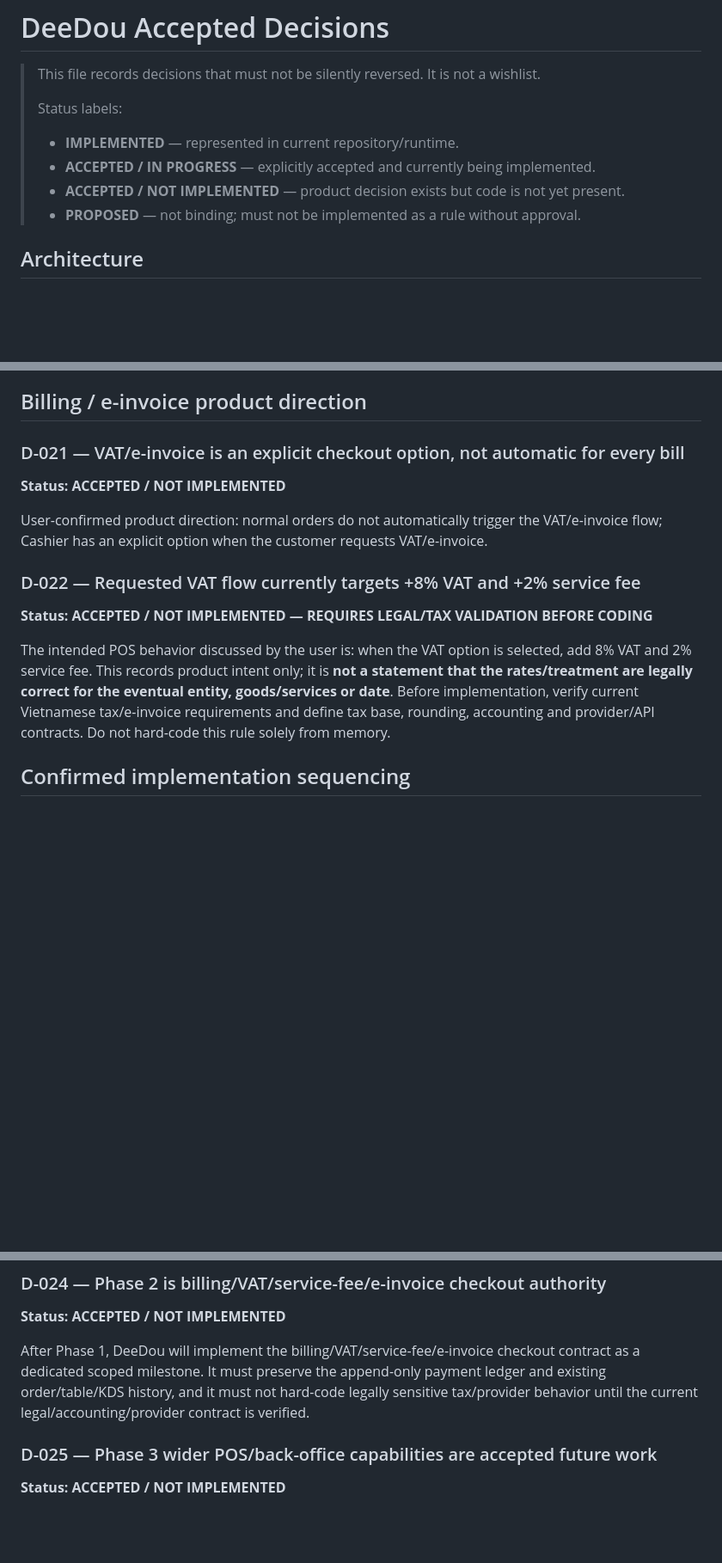
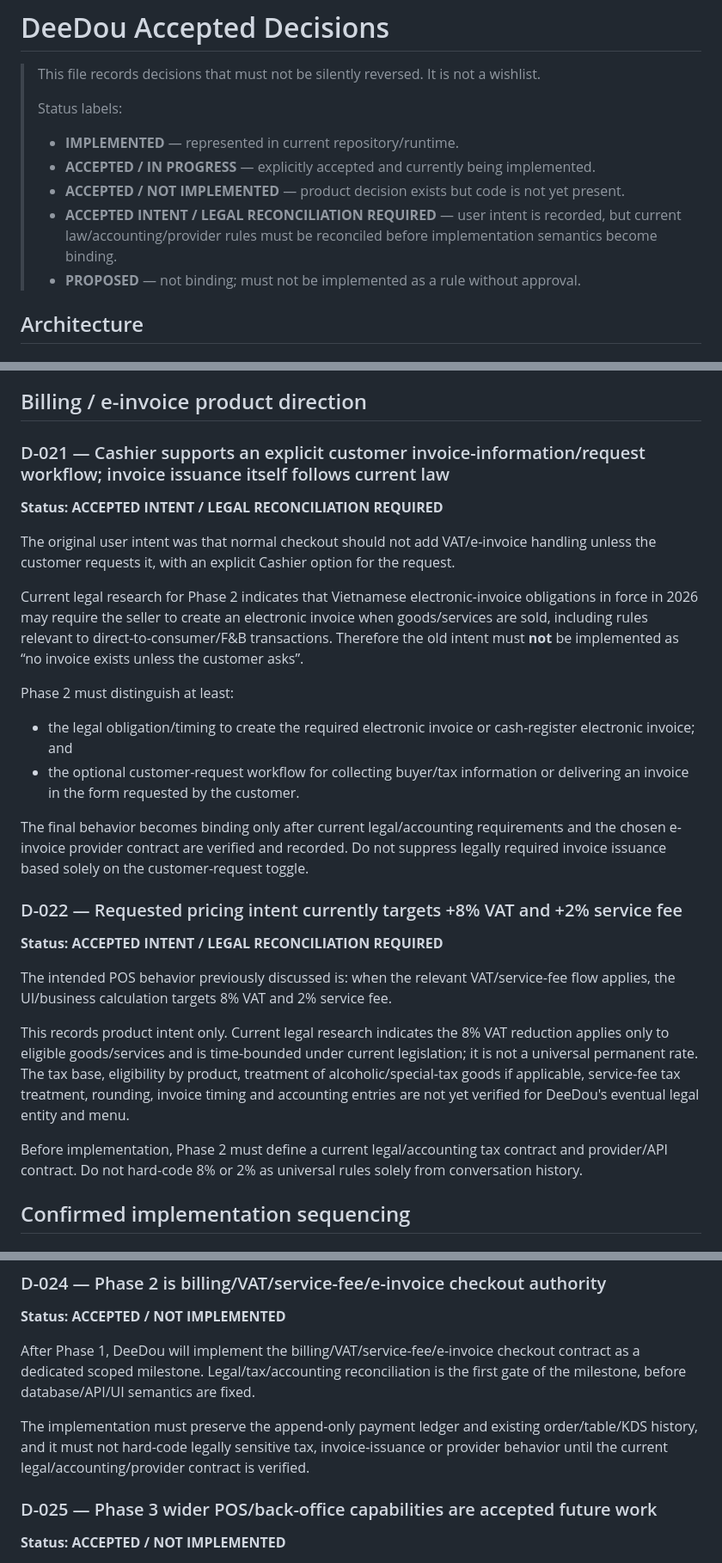
Before and after one commit to hcinfitong-create/deedou-pos, a Markdown page: docs/DECISIONS.md, 3 parts joined by grey strips. Shown at 86% size. Drawn GitHub-style; blank space fills up the shorter version.

Commit message:
docs: gate invoice behavior on current legal contract

```diff
--- a/docs/DECISIONS.md
+++ b/docs/DECISIONS.md
@@ -6,6 +6,7 @@
 > - **IMPLEMENTED** — represented in current repository/runtime.
 > - **ACCEPTED / IN PROGRESS** — explicitly accepted and currently being implemented.
 > - **ACCEPTED / NOT IMPLEMENTED** — product decision exists but code is not yet present.
+> - **ACCEPTED INTENT / LEGAL RECONCILIATION REQUIRED** — user intent is recorded, but current law/accounting/provider rules must be reconciled before implementation semantics become binding.
 > - **PROPOSED** — not binding; must not be implemented as a rule without approval.
 
 ## Architecture
@@ -134,15 +135,28 @@ Role/device issuance is Owner-authoritative. Manager can retain explicitly grant
 
 ## Billing / e-invoice product direction
 
-### D-021 — VAT/e-invoice is an explicit checkout option, not automatic for every bill
-**Status: ACCEPTED / NOT IMPLEMENTED**
+### D-021 — Cashier supports an explicit customer invoice-information/request workflow; invoice issuance itself follows current law
+**Status: ACCEPTED INTENT / LEGAL RECONCILIATION REQUIRED**
 
-User-confirmed product direction: normal orders do not automatically trigger the VAT/e-invoice flow; Cashier has an explicit option when the customer requests VAT/e-invoice.
+The original user intent was that normal checkout should not add VAT/e-invoice handling unless the customer requests it, with an explicit Cashier option for the request.
 
-### D-022 — Requested VAT flow currently targets +8% VAT and +2% service fee
-**Status: ACCEPTED / NOT IMPLEMENTED — REQUIRES LEGAL/TAX VALIDATION BEFORE CODING**
+Current legal research for Phase 2 indicates that Vietnamese electronic-invoice obligations in force in 2026 may require the seller to create an electronic invoice when goods/services are sold, including rules relevant to direct-to-consumer/F&B transactions. Therefore the old intent must **not** be implemented as “no invoice exists unless the customer asks”.
 
-The intended POS behavior discussed by the user is: when the VAT option is selected, add 8% VAT and 2% service fee. This records product intent only; it is **not a statement that the rates/treatment are legally correct for the eventual entity, goods/services or date**. Before implementation, verify current Vietnamese tax/e-invoice requirements and define tax base, rounding, accounting and provider/API contracts. Do not hard-code this rule solely from memory.
+Phase 2 must distinguish at least:
+
+- the legal obligation/timing to create the required electronic invoice or cash-register electronic invoice; and
+- the optional customer-request workflow for collecting buyer/tax information or delivering an invoice in the form requested by the customer.
+
+The final behavior becomes binding only after current legal/accounting requirements and the chosen e-invoice provider contract are verified and recorded. Do not suppress legally required invoice issuance based solely on the customer-request toggle.
+
+### D-022 — Requested pricing intent currently targets +8% VAT and +2% service fee
+**Status: ACCEPTED INTENT / LEGAL RECONCILIATION REQUIRED**
+
+The intended POS behavior previously discussed is: when the relevant VAT/service-fee flow applies, the UI/business calculation targets 8% VAT and 2% service fee.
+
+This records product intent only. Current legal research indicates the 8% VAT reduction applies only to eligible goods/services and is time-bounded under current legislation; it is not a universal permanent rate. The tax base, eligibility by product, treatment of alcoholic/special-tax goods if applicable, service-fee tax treatment, rounding, invoice timing and accounting entries are not yet verified for DeeDou's eventual legal entity and menu.
+
+Before implementation, Phase 2 must define a current legal/accounting tax contract and provider/API contract. Do not hard-code 8% or 2% as universal rules solely from conversation history.
 
 ## Confirmed implementation sequencing
 
@@ -156,7 +170,9 @@ Real menu population and broad UI/UX redesign are intentionally deferred while t
 ### D-024 — Phase 2 is billing/VAT/service-fee/e-invoice checkout authority
 **Status: ACCEPTED / NOT IMPLEMENTED**
 
-After Phase 1, DeeDou will implement the billing/VAT/service-fee/e-invoice checkout contract as a dedicated scoped milestone. It must preserve the append-only payment ledger and existing order/table/KDS history, and it must not hard-code legally sensitive tax/provider behavior until the current legal/accounting/provider contract is verified.
+After Phase 1, DeeDou will implement the billing/VAT/service-fee/e-invoice checkout contract as a dedicated scoped milestone. Legal/tax/accounting reconciliation is the first gate of the milestone, before database/API/UI semantics are fixed.
+
+The implementation must preserve the append-only payment ledger and existing order/table/KDS history, and it must not hard-code legally sensitive tax, invoice-issuance or provider behavior until the current legal/accounting/provider contract is verified.
 
 ### D-025 — Phase 3 wider POS/back-office capabilities are accepted future work
 **Status: ACCEPTED / NOT IMPLEMENTED**
```
